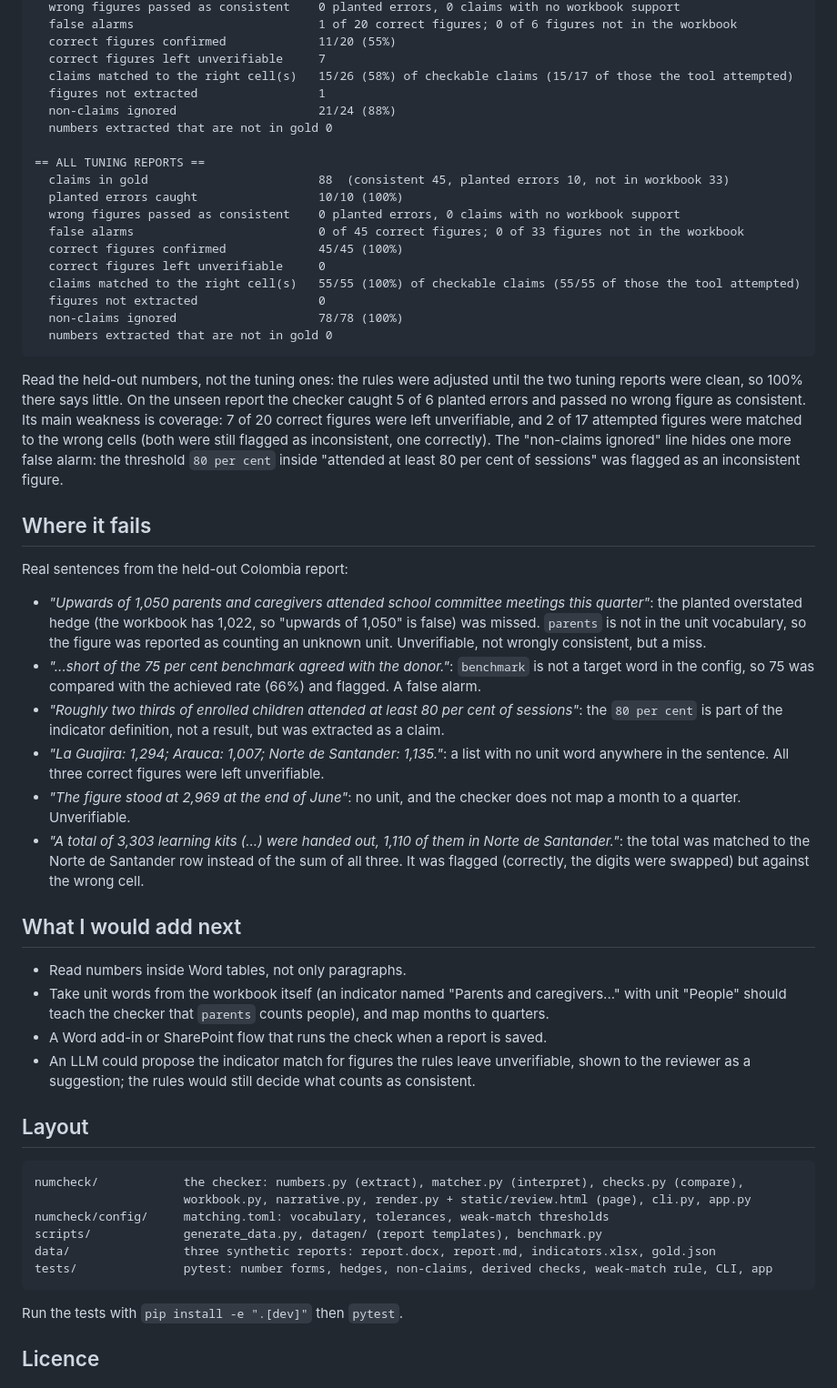
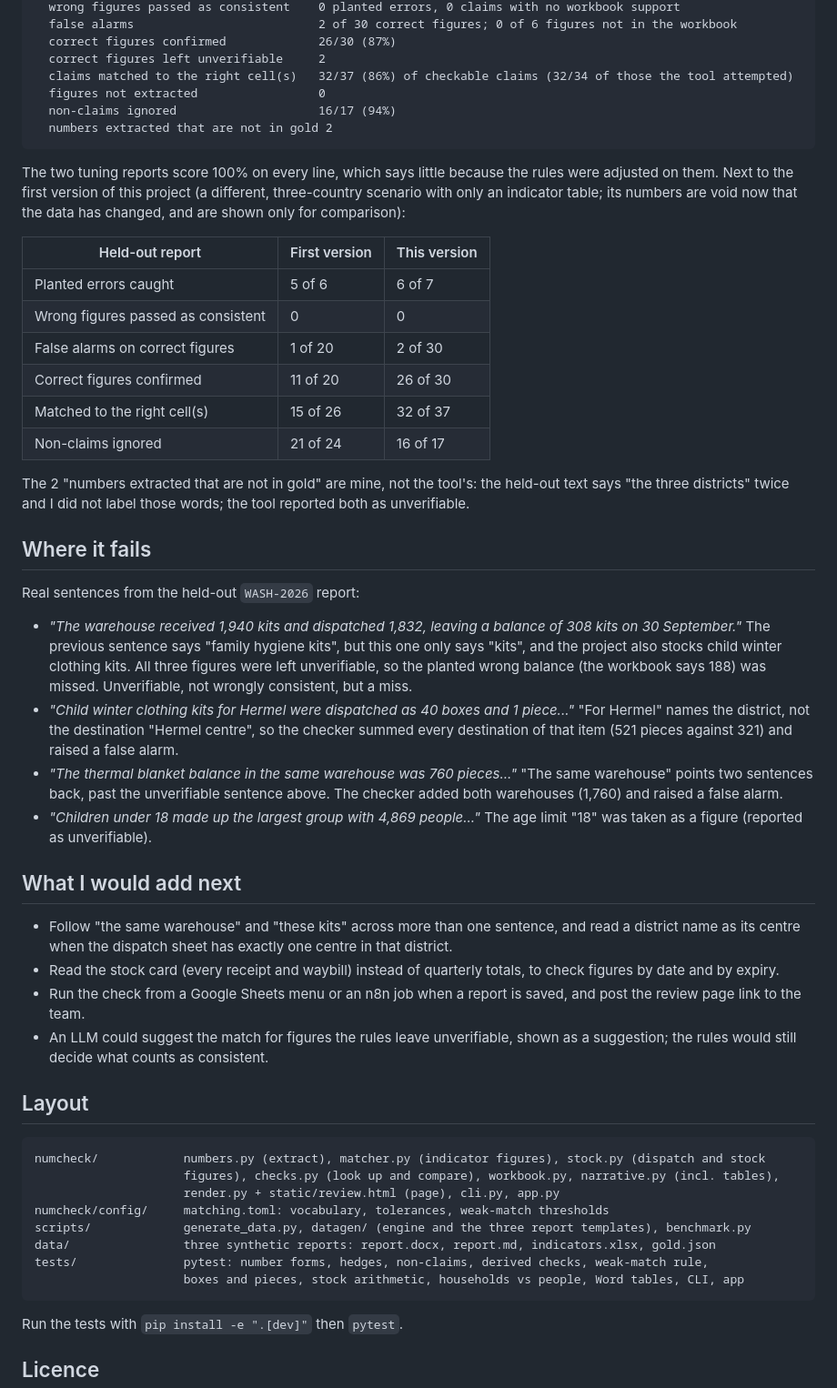
Before and after one commit to ToniHaddad/report-number-check, a Markdown page: README.md, the part around one of its changes. Shown at 91% size. GitHub-like rendering.

Commit message:
Rewrite README and CLAUDE.md for the stock and distribution scenario; recapture screenshots
Co-Authored-By: Claude Opus 5.5 <noreply@anthropic.com>

````diff
--- a/README.md
+++ b/README.md
@@ -124,70 +115,68 @@ afterwards. Because I wrote its text, it is less independent than a report writt
   wrong figures passed as consistent    0 planted errors, 0 claims with no workbook support
-  false alarms                          1 of 20 correct figures; 0 of 6 figures not in the workbook
-  correct figures confirmed             11/20 (55%)
-  correct figures left unverifiable     7
-  claims matched to the right cell(s)   15/26 (58%) of checkable claims (15/17 of those the tool attempted)
-  figures not extracted                 1
-  non-claims ignored                    21/24 (88%)
-  numbers extracted that are not in gold 0
-
-== ALL TUNING REPORTS ==
-  claims in gold                        88  (consistent 45, planted errors 10, not in workbook 33)
-  planted errors caught                 10/10 (100%)
-  wrong figures passed as consistent    0 planted errors, 0 claims with no workbook support
-  false alarms                          0 of 45 correct figures; 0 of 33 figures not in the workbook
-  correct figures confirmed             45/45 (100%)
-  correct figures left unverifiable     0
-  claims matched to the right cell(s)   55/55 (100%) of checkable claims (55/55 of those the tool attempted)
+  false alarms                          2 of 30 correct figures; 0 of 6 figures not in the workbook
+  correct figures confirmed             26/30 (87%)
+  correct figures left unverifiable     2
+  claims matched to the right cell(s)   32/37 (86%) of checkable claims (32/34 of those the tool attempted)
   figures not extracted                 0
-  non-claims ignored                    78/78 (100%)
-  numbers extracted that are not in gold 0
+  non-claims ignored                    16/17 (94%)
+  numbers extracted that are not in gold 2
 ```
 
-Read the held-out numbers, not the tuning ones: the rules were adjusted until the two tuning reports were
-clean, so 100% there says little. On the unseen report the checker caught 5 of 6 planted errors and passed
-no wrong figure as consistent. Its main weakness is coverage: 7 of 20 correct figures were left
-unverifiable, and 2 of 17 attempted figures were matched to the wrong cells (both were still flagged as
-inconsistent, one correctly). The "non-claims ignored" line hides one more false alarm: the threshold
-`80 per cent` inside "attended at least 80 per cent of sessions" was flagged as an inconsistent figure.
+The two tuning reports score 100% on every line, which says little because the rules were adjusted on
+them. Next to the first version of this project (a different, three-country scenario with only an
+indicator table; its numbers are void now that the data has changed, and are shown only for comparison):
+
+| Held-out report | First version | This version |
+|---|---|---|
+| Planted errors caught | 5 of 6 | 6 of 7 |
+| Wrong figures passed as consistent | 0 | 0 |
+| False alarms on correct figures | 1 of 20 | 2 of 30 |
+| Correct figures confirmed | 11 of 20 | 26 of 30 |
+| Matched to the right cell(s) | 15 of 26 | 32 of 37 |
+| Non-claims ignored | 21 of 24 | 16 of 17 |
+
+The 2 "numbers extracted that are not in gold" are mine, not the tool's: the held-out text says "the three
+districts" twice and I did not label those words; the tool reported both as unverifiable.
 
 ## Where it fails
 
-Real sentences from the held-out Colombia report:
+Real sentences from the held-out `WASH-2026` report:
 
-- *"Upwards of 1,050 parents and caregivers attended school committee meetings this quarter"*: the
-  planted overstated hedge (the workbook has 1,022, so "upwards of 1,050" is false) was missed.
-  `parents` is not in the unit vocabulary, so the figure was reported as counting an unknown unit.
-  Unverifiable, not wrongly consistent, but a miss.
-- *"...short of the 75 per cent benchmark agreed with the donor."*: `benchmark` is not a target word in
-  the config, so 75 was compared with the achieved rate (66%) and flagged. A false alarm.
-- *"Roughly two thirds of enrolled children attended at least 80 per cent of sessions"*: the `80 per cent`
-  is part of the indicator definition, not a result, but was extracted as a claim.
-- *"La Guajira: 1,294; Arauca: 1,007; Norte de Santander: 1,135."*: a list with no unit word anywhere in
-  the sentence. All three correct figures were left unverifiable.
-- *"The figure stood at 2,969 at the end of June"*: no unit, and the checker does not map a month to a
-  quarter. Unverifiable.
-- *"A total of 3,303 learning kits (...) were handed out, 1,110 of them in Norte de Santander."*: the total
-  was matched to the Norte de Santander row instead of the sum of all three. It was flagged (correctly,
-  the digits were swapped) but against the wrong cell.
+- *"The warehouse received 1,940 kits and dispatched 1,832, leaving a balance of 308 kits on 30
+  September."* The previous sentence says "family hygiene kits", but this one only says "kits", and the
+  project also stocks child winter clothing kits. All three figures were left unverifiable, so the planted
+  wrong balance (the workbook says 188) was missed. Unverifiable, not wrongly consistent, but a miss.
+- *"Child winter clothing kits for Hermel were dispatched as 40 boxes and 1 piece..."* "For Hermel" names
+  the district, not the destination "Hermel centre", so the checker summed every destination of that item
+  (521 pieces against 321) and raised a false alarm.
+- *"The thermal blanket balance in the same warehouse was 760 pieces..."* "The same warehouse" points two
+  sentences back, past the unverifiable sentence above. The checker added both warehouses (1,760) and
+  raised a false alarm.
+- *"Children under 18 made up the largest group with 4,869 people..."* The age limit "18" was taken as a
+  figure (reported as unverifiable).
 
 ## What I would add next
 
-- Read numbers inside Word tables, not only paragraphs.
-- Take unit words from the workbook itself (an indicator named "Parents and caregivers..." with unit
-  "People" should teach the checker that `parents` counts people), and map months to quarters.
-- A Word add-in or SharePoint flow that runs the check when a report is saved.
-- An LLM could propose the indicator match for figures the rules leave unverifiable, shown to the
-  reviewer as a suggestion; the rules would still decide what counts as consistent.
+- Follow "the same warehouse" and "these kits" across more than one sentence, and read a district name
+  as its centre when the dispatch sheet has exactly one centre in that district.
+- Read the stock card (every receipt and waybill) instead of quarterly totals, to check figures by date
+  and by expiry.
+- Run the check from a Google Sheets menu or an n8n job when a report is saved, and post the review page
+  link to the team.
+- An LLM could suggest the match for figures the rules leave unverifiable, shown as a suggestion; the
+  rules would still decide what counts as consistent.
 
 ## Layout
 
 ```
-numcheck/            the checker: numbers.py (extract), matcher.py (interpret), checks.py (compare),
-                     workbook.py, narrative.py, render.py + static/review.html (page), cli.py, app.py
+numcheck/            numbers.py (extract), matcher.py (indicator figures), stock.py (dispatch and stock
+                     figures), checks.py (look up and compare), workbook.py, narrative.py (incl. tables),
+                     render.py + static/review.html (page), cli.py, app.py
 numcheck/config/     matching.toml: vocabulary, tolerances, weak-match thresholds
-scripts/             generate_data.py, datagen/ (report templates), benchmark.py
+scripts/             generate_data.py, datagen/ (engine and the three report templates), benchmark.py
 data/                three synthetic reports: report.docx, report.md, indicators.xlsx, gold.json
-tests/               pytest: number forms, hedges, non-claims, derived checks, weak-match rule, CLI, app
+tests/               pytest: number forms, hedges, non-claims, derived checks, weak-match rule,
+                     boxes and pieces, stock arithmetic, households vs people, Word tables, CLI, app
 ```
 
 Run the tests with `pip install -e ".[dev]"` then `pytest`.
````
Also changed, not shown: other parts of README.md (+62 -71 lines), CLAUDE.md (+16 -11 lines), docs/review-dark.png, docs/review-desktop.png, docs/review-mobile.png, 1 other file.
